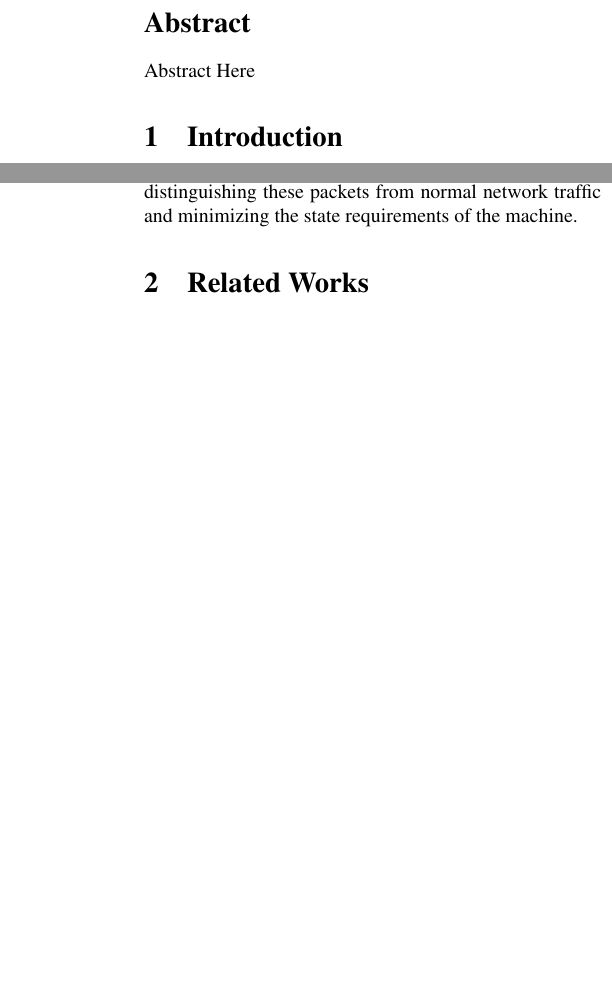
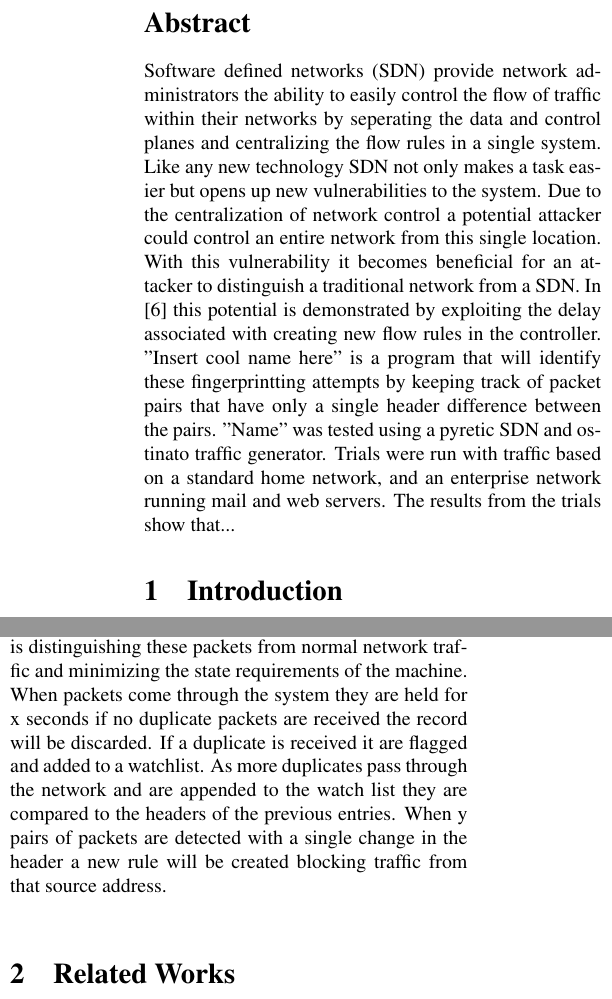
Before and after one commit to ekenney/thesis, a LaTeX paper (paper/paper.tex): two parts of the columns of pages 1 and 2 of 2 before the commit and two parts of the columns of pages 1 and 2 of 3 after it, joined at a grey line, cut so that both start at the same text, the shorter picture padded with empty space. Compiled offline with pdfLaTeX.

Commit message:
expanded my solution first draft of abstract

```diff
--- a/paper/paper.tex
+++ b/paper/paper.tex
@@ -14,7 +14,7 @@
 
 \begin{abstract}
 
-Abstract Here
+Software defined networks (SDN) provide network administrators the ability to easily control the flow of traffic within their networks by seperating the data and control planes and centralizing the flow rules in a single system. Like any new technology SDN not only makes a task easier but opens up new vulnerabilities to the system. Due to the centralization of network control a potential attacker could control an entire network from this single location. With this vulnerability it becomes beneficial for an attacker to distinguish a traditional network from a SDN. In \cite{Gu13} this potential is demonstrated by exploiting the delay associated with creating new flow rules in the controller. "Insert cool name here" is a program that will identify these fingerprintting attempts by keeping track of packet pairs that have only a single header difference between the pairs. "Name" was tested using a pyretic SDN and ostinato traffic generator. Trials were run with traffic based on a standard home network, and an enterprise network running mail and web servers. The results from the trials show that...
 
 \end{abstract}
 
@@ -29,7 +29,7 @@ There are many current solutions to the need for intrusion detection systems dep
 
 \subsection{My Solution}
 
-In order to identify a scanning attempt on a SDN I will utilize the need for duplicate packets to test for the delay of adding flow rules. In order to effectively detect this attack you must identify a series of duplicate packets with single header field changes. The challenge that arises is distinguishing these packets from normal network traffic and minimizing the state requirements of the machine.
+In order to identify a scanning attempt on a SDN "name" will utilize the need for duplicate packets to test for the delay of adding flow rules. In order to effectively detect this attack you must identify a series of duplicate packets with single header field changes. The challenge that arises is distinguishing these packets from normal network traffic and minimizing the state requirements of the machine. When packets come through the system they are held for x seconds if no duplicate packets are received the record will be discarded. If a duplicate is received it are flagged and added to a watchlist. As more duplicates pass through the network and are appended to the watch list they are compared to the headers of the previous entries. When y pairs of packets are detected with a single change in the header a new rule will be created blocking traffic from that source address.
 
 \section{Related Works}
 
```
Also changed, not shown: 1 other file.
